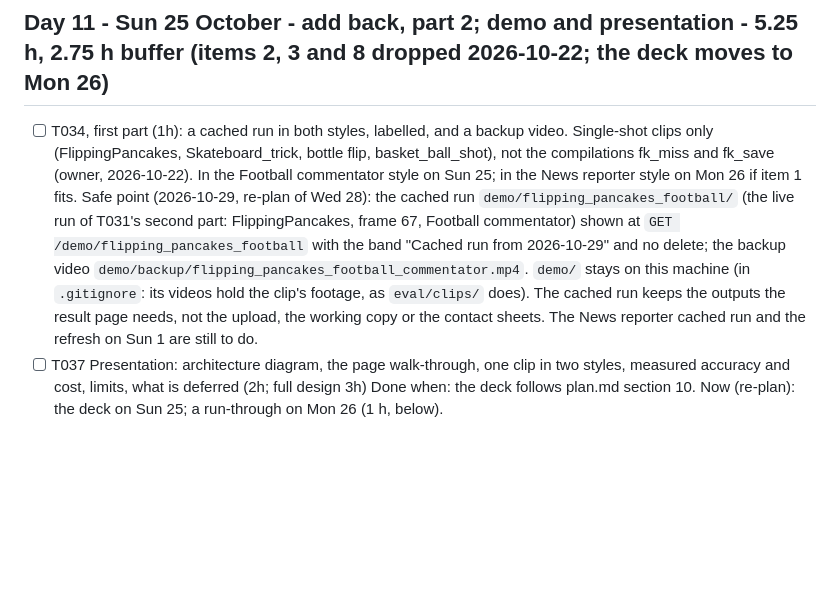
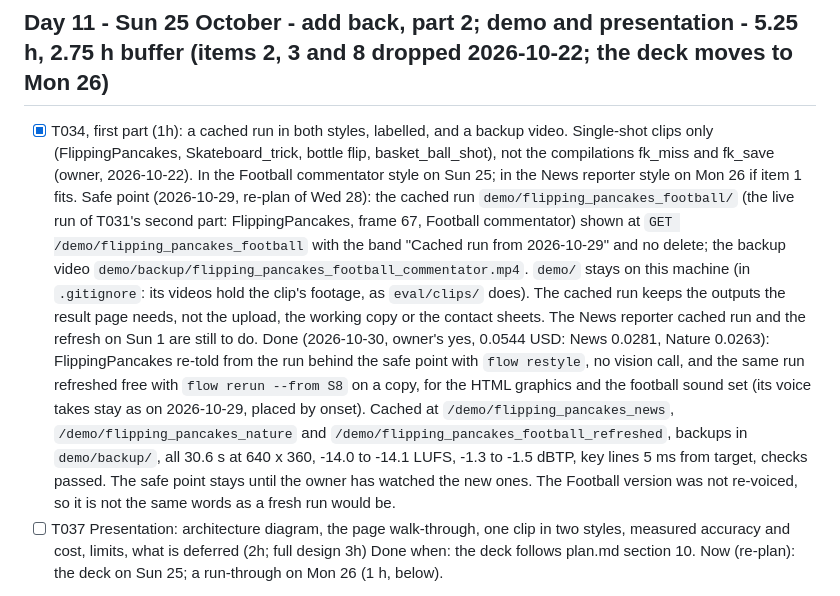
Before and after one commit to aharonamir/epic-replay, a Markdown page: specs/001-epic-replay/tasks.md, the part around the change. GitHub-like rendering; blank space fills up the shorter version.

Commit message:
T034 first part: cached runs of FlippingPancakes in three styles with backups (News 0.0281 USD, Nature 0.0263 USD, Football refreshed free)
Co-Authored-By: Claude Opus 5.5 <noreply@anthropic.com>

```diff
--- a/specs/001-epic-replay/tasks.md
+++ b/specs/001-epic-replay/tasks.md
@@ -191,8 +191,9 @@ Result (2026-10-23, reached before Sun 25 morning): met, with the speaking-rate
 
 ## Day 11 - Sun 25 October - add back, part 2; demo and presentation - 5.25 h, 2.75 h buffer (items 2, 3 and 8 dropped 2026-10-22; the deck moves to Mon 26)
 
-- [ ] T034, first part (1h): a cached run in both styles, labelled, and a backup video. Single-shot clips only (FlippingPancakes, Skateboard_trick, bottle flip, basket_ball_shot), not the compilations fk_miss and fk_save (owner, 2026-10-22). In the Football commentator style on Sun 25; in the News reporter style on Mon 26 if item 1 fits.
+- [x] T034, first part (1h): a cached run in both styles, labelled, and a backup video. Single-shot clips only (FlippingPancakes, Skateboard_trick, bottle flip, basket_ball_shot), not the compilations fk_miss and fk_save (owner, 2026-10-22). In the Football commentator style on Sun 25; in the News reporter style on Mon 26 if item 1 fits.
   Safe point (2026-10-29, re-plan of Wed 28): the cached run `demo/flipping_pancakes_football/` (the live run of T031's second part: FlippingPancakes, frame 67, Football commentator) shown at `GET /demo/flipping_pancakes_football` with the band "Cached run from 2026-10-29" and no delete; the backup video `demo/backup/flipping_pancakes_football_commentator.mp4`. `demo/` stays on this machine (in `.gitignore`: its videos hold the clip's footage, as `eval/clips/` does). The cached run keeps the outputs the result page needs, not the upload, the working copy or the contact sheets. The News reporter cached run and the refresh on Sun 1 are still to do.
+  Done (2026-10-30, owner's yes, 0.0544 USD: News 0.0281, Nature 0.0263): FlippingPancakes re-told from the run behind the safe point with `flow restyle`, no vision call, and the same run refreshed free with `flow rerun --from S8` on a copy, for the HTML graphics and the football sound set (its voice takes stay as on 2026-10-29, placed by onset). Cached at `/demo/flipping_pancakes_news`, `/demo/flipping_pancakes_nature` and `/demo/flipping_pancakes_football_refreshed`, backups in `demo/backup/`, all 30.6 s at 640 x 360, -14.0 to -14.1 LUFS, -1.3 to -1.5 dBTP, key lines 5 ms from target, checks passed. The safe point stays until the owner has watched the new ones. The Football version was not re-voiced, so it is not the same words as a fresh run would be.
 - [ ] T037 Presentation: architecture diagram, the page walk-through, one clip in two styles, measured accuracy and cost, limits, what is deferred (2h; full design 3h)
   Done when: the deck follows plan.md section 10.
   Now (re-plan): the deck on Sun 25; a run-through on Mon 26 (1 h, below).
```
